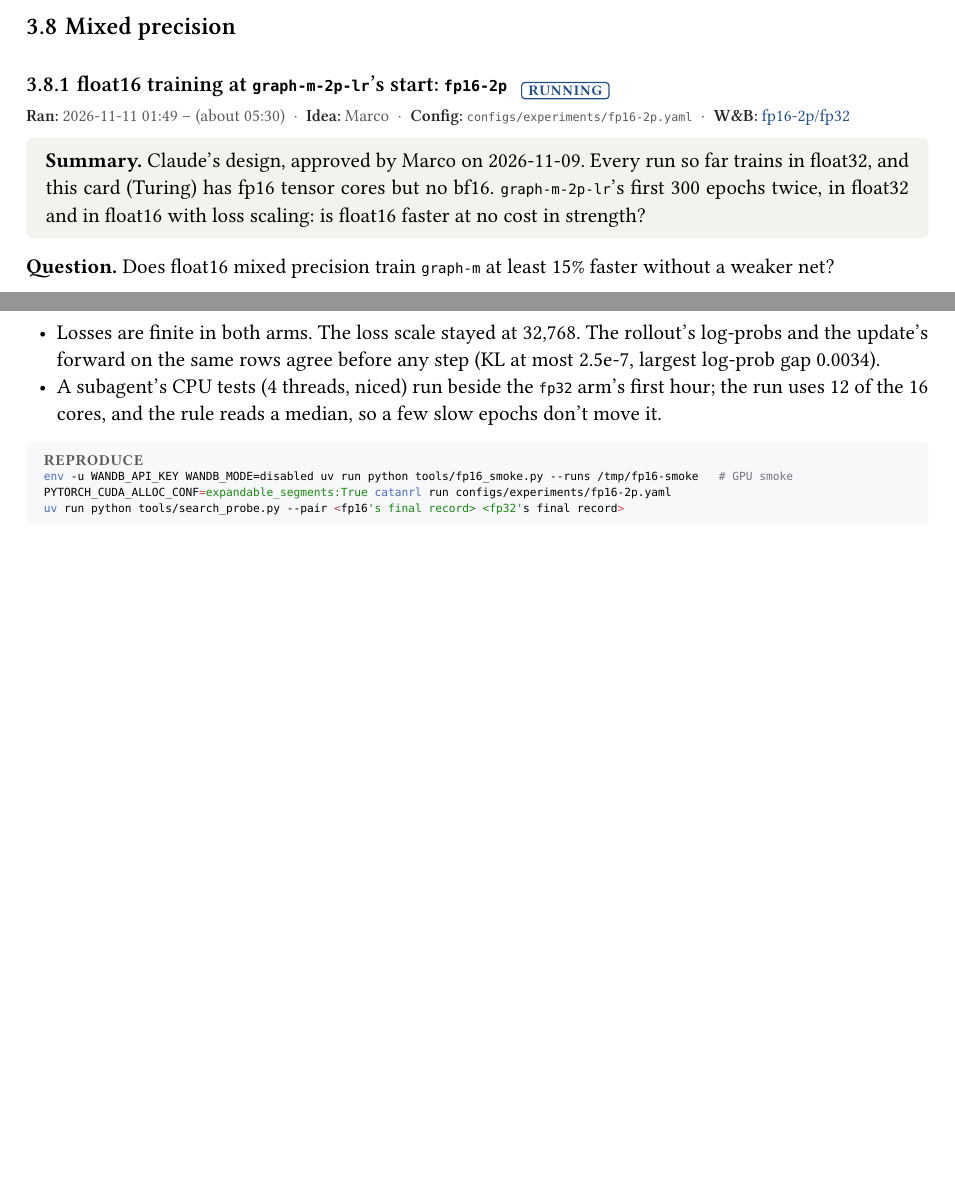
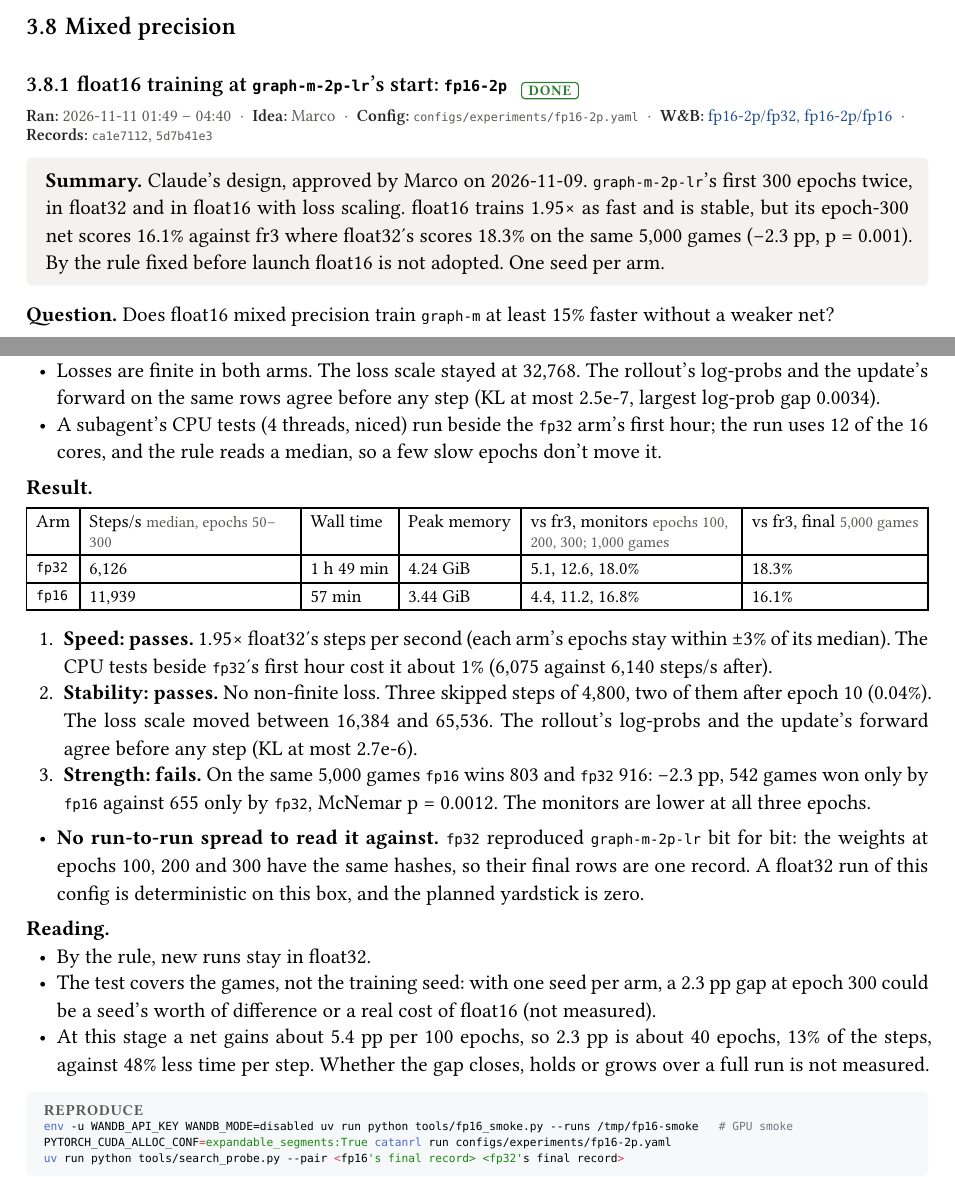
Before and after one commit to mcrco/catanrl-v2, a Typst document (report/report.typ, which reads report/sections/recipe.typ): two parts of pages 26 and 27 of 77, joined at a grey line, cut so that both start at the same text, the shorter picture padded with empty space. Compiled offline with Typst 0.15; a missing font is replaced by an installed copy or a similar font.

Commit message:
fp16-2p done: float16 trains 1.95x as fast and is stable, but its epoch-300 net scores 16.1% vs fr3 against float32's 18.3% on the same 5,000 games (p = 0.001), so it is not adopted by the rule; the float32 arm reproduced graph-m-2p-lr bit for bit. Pruned target merged (wt/az-prune), gate smoke running
Co-Authored-By: Claude <noreply@anthropic.com>
Claude-Session: https://claude.ai/code/session_01EzjTHdCtZQL2RxQ9Q2ew7C

````diff
--- a/report/sections/recipe.typ
+++ b/report/sections/recipe.typ
@@ -504,11 +504,11 @@ PYTORCH_CUDA_ALLOC_CONF=expandable_segments:True catanrl run configs/experiments
 #meta(
-  dates: "2026-11-11 01:49 – (about 05:30)",
+  dates: "2026-11-11 01:49 – 04:40",
   owner: "marco",
   config: "configs/experiments/fp16-2p.yaml",
-  wandb: (("fp16-2p-fp32-4212901e", "fp16-2p/fp32"),),
-  records: (),
+  wandb: (("fp16-2p-fp32-4212901e", "fp16-2p/fp32"), ("fp16-2p-fp16-fab0f386", "fp16-2p/fp16")),
+  records: ("ca1e7112", "5d7b41e3"),
 )
-#tldr[Claude's design, approved by Marco on 2026-11-09. Every run so far trains in float32, and this card (Turing) has fp16 tensor cores but no bf16. `graph-m-2p-lr`'s first 300 epochs twice, in float32 and in float16 with loss scaling: is float16 faster at no cost in strength?]
+#tldr[Claude's design, approved by Marco on 2026-11-09. `graph-m-2p-lr`'s first 300 epochs twice, in float32 and in float16 with loss scaling. float16 trains 1.95× as fast and is stable, but its epoch-300 net scores 16.1% against fr3 where float32's scores 18.3% on the same 5,000 games (−2.3 pp, p = 0.001). By the rule fixed before launch float16 is not adopted. One seed per arm.]
 
 *Question.* Does float16 mixed precision train `graph-m` at least 15% faster without a weaker net?
 
@@ -537,6 +537,23 @@ At about 18% a row is ±1.1 pp. The paired SE of the difference is at most 0.77
 - Losses are finite in both arms. The loss scale stayed at 32,768. The rollout's log-probs and the update's forward on the same rows agree before any step (KL at most 2.5e-7, largest log-prob gap 0.0034).
 - A subagent's CPU tests (4 threads, niced) run beside the `fp32` arm's first hour; the run uses 12 of the 16 cores, and the rule reads a median, so a few slow epochs don't move it.
 
+#lead[Result.]
+#table(
+  columns: 6,
+  table.header([Arm], [Steps/s #sub[median, epochs 50–300]], [Wall time], [Peak memory], [vs fr3, monitors #sub[epochs 100, 200, 300; 1,000 games]], [vs fr3, final #sub[5,000 games]]),
+  [`fp32`], [6,126], [1 h 49 min], [4.24 GiB], [5.1, 12.6, 18.0%], [18.3%],
+  [`fp16`], [11,939], [57 min], [3.44 GiB], [4.4, 11.2, 16.8%], [16.1%],
+)
++ *Speed: passes.* 1.95× float32's steps per second (each arm's epochs stay within ±3% of its median). The CPU tests beside `fp32`'s first hour cost it about 1% (6,075 against 6,140 steps/s after).
++ *Stability: passes.* No non-finite loss. Three skipped steps of 4,800, two of them after epoch 10 (0.04%). The loss scale moved between 16,384 and 65,536. The rollout's log-probs and the update's forward agree before any step (KL at most 2.7e-6).
++ *Strength: fails.* On the same 5,000 games `fp16` wins 803 and `fp32` 916: −2.3 pp, 542 games won only by `fp16` against 655 only by `fp32`, McNemar p = 0.0012. The monitors are lower at all three epochs.
+- *No run-to-run spread to read it against.* `fp32` reproduced `graph-m-2p-lr` bit for bit: the weights at epochs 100, 200 and 300 have the same hashes, so their final rows are one record. A float32 run of this config is deterministic on this box, and the planned yardstick is zero.
+
+#lead[Reading.]
+- By the rule, new runs stay in float32.
+- The test covers the games, not the training seed: with one seed per arm, a 2.3 pp gap at epoch 300 could be a seed's worth of difference or a real cost of float16 (not measured).
+- At this stage a net gains about 5.4 pp per 100 epochs, so 2.3 pp is about 40 epochs, 13% of the steps, against 48% less time per step. Whether the gap closes, holds or grows over a full run is not measured.
+
 #repro(```sh
 env -u WANDB_API_KEY WANDB_MODE=disabled uv run python tools/fp16_smoke.py --runs /tmp/fp16-smoke   # GPU smoke
 PYTORCH_CUDA_ALLOC_CONF=expandable_segments:True catanrl run configs/experiments/fp16-2p.yaml
````
Also changed, not shown: report/sections/front.typ (+3 -3 lines), report/sections/recipe.typ (2 more changed lines).
